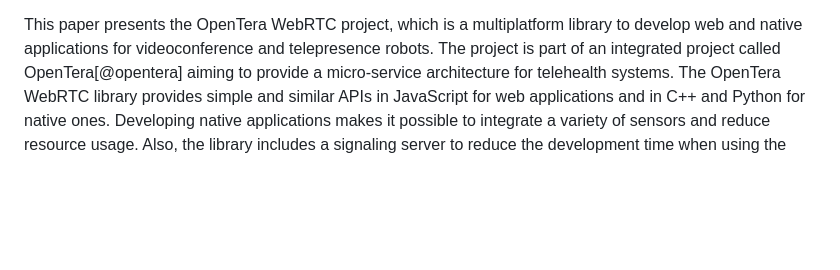
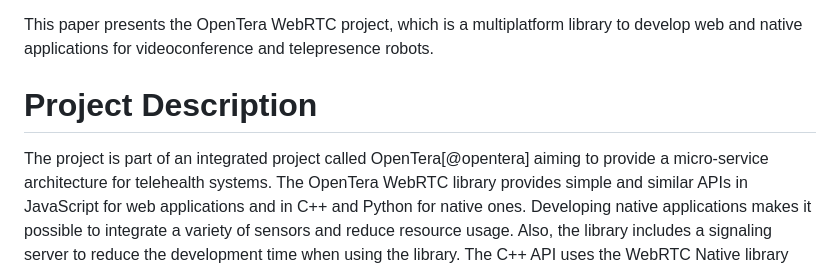
Before and after one commit to introlab/opentera-webrtc, a Markdown page: joss-paper/paper.md, the part around the change. Drawn GitHub-style; blank space fills up the shorter version.

Commit message:
Split the summary.

```diff
--- a/joss-paper/paper.md
+++ b/joss-paper/paper.md
@@ -44,6 +44,9 @@ On the other hand, a web interface built with WebRTC can control a telepresence
 It is often done via the integration of Chromium web engine (Electron, Qt) and requires code in JavaScript, which might not be optimized.
 
 This paper presents the OpenTera WebRTC project, which is a multiplatform library to develop web and native applications for videoconference and telepresence robots.
+
+
+# Project Description
 The project is part of an integrated project called OpenTera[@opentera] aiming to provide a micro-service architecture for telehealth systems.
 The OpenTera WebRTC library provides simple and similar APIs in JavaScript for web applications and in C++ and Python for native ones.
 Developing native applications makes it possible to integrate a variety of sensors and reduce resource usage.
```
